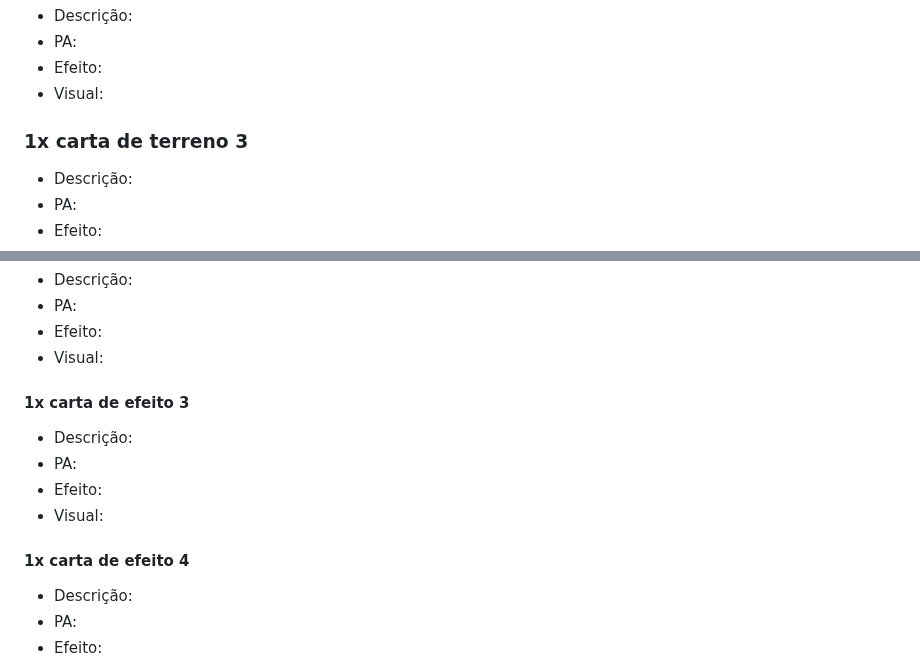
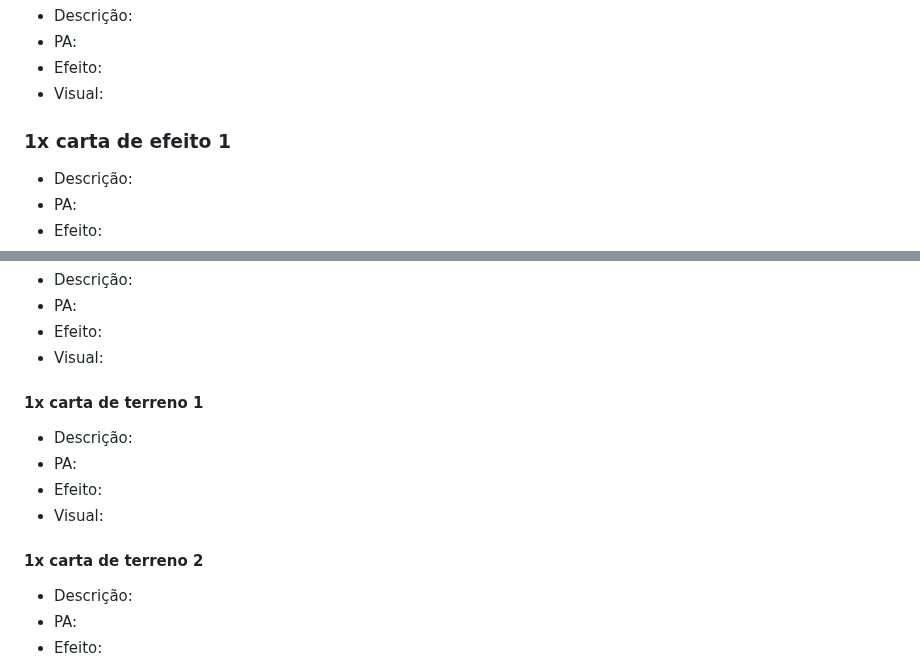
Before and after one commit to feiracardgame/cyberduel, a Markdown page: Cartas e boosters.md, 2 parts joined by grey strips. GitHub-like rendering.

Commit message:
Change card types in 'Cartas e boosters.md'
Updated card types from 'carta de efeito' to 'carta de terreno' for clarity.

```diff
--- a/Cartas e boosters.md
+++ b/Cartas e boosters.md
@@ -384,7 +384,7 @@ Faz tipo um cara desses num salão de ópera cibernético, mas ele tem um cabelo
 * Efeito:
 * Visual:
 
-### 1x carta de terreno 3
+### 1x carta de efeito 1
 
 * Descrição:
 * PA:
@@ -471,7 +471,7 @@ Humberto vai ser o HUMBA BRAIN, que nem o Angstrom de invencível, o criador dos
 * Visual:
 
 
-#### 1x carta de efeito 3
+#### 1x carta de  terreno 1
 
 * Descrição:
 * PA:
@@ -479,7 +479,7 @@ Humberto vai ser o HUMBA BRAIN, que nem o Angstrom de invencível, o criador dos
 * Visual:
 
 
-#### 1x carta de efeito 4
+#### 1x carta de terreno 2
 
 * Descrição:
 * PA:
```
